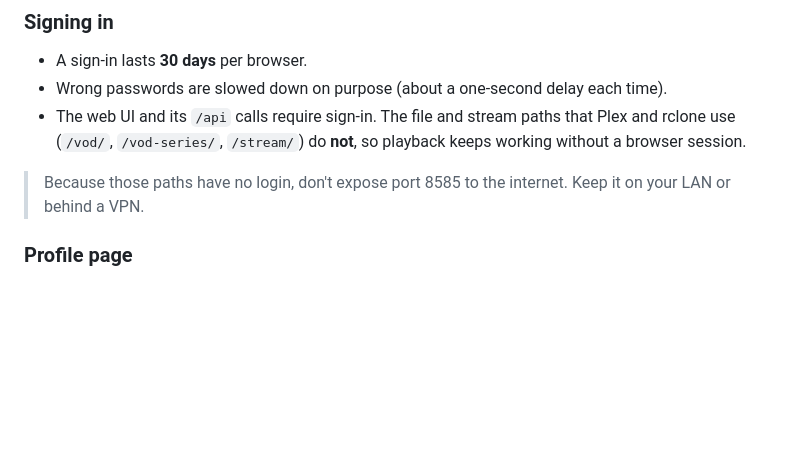
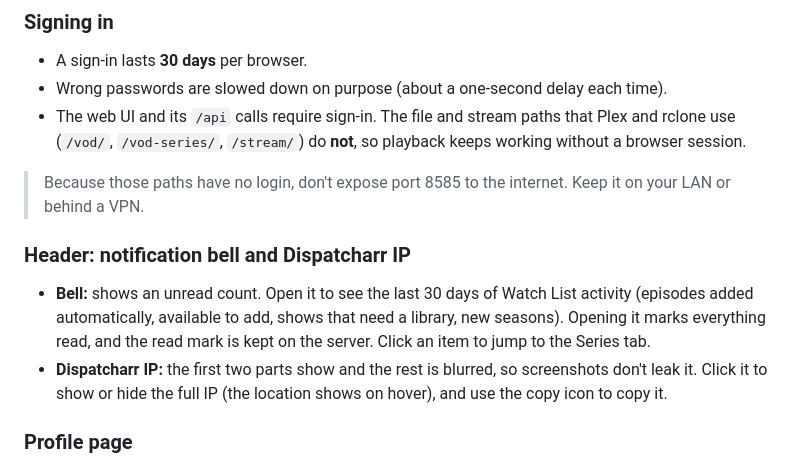
Before and after one commit to knmplace/vod-plex-bridge, a Markdown page: docs/USER_GUIDE.md, the part around the change. Rendered like a GitHub page; blank space fills up the shorter version.

Commit message:
docs: header bell and IP in the user guide

```diff
--- a/docs/USER_GUIDE.md
+++ b/docs/USER_GUIDE.md
@@ -100,6 +100,11 @@ The first time you open `http://<bridge-host>:8585`, you are asked to create the
 - The web UI and its `/api` calls require sign-in. The file and stream paths that Plex and rclone use (`/vod/`, `/vod-series/`, `/stream/`) do **not**, so playback keeps working without a browser session.
 
 > Because those paths have no login, don't expose port 8585 to the internet. Keep it on your LAN or behind a VPN.
+
+### Header: notification bell and Dispatcharr IP
+
+- **Bell:** shows an unread count. Open it to see the last 30 days of Watch List activity (episodes added automatically, available to add, shows that need a library, new seasons). Opening it marks everything read, and the read mark is kept on the server. Click an item to jump to the Series tab.
+- **Dispatcharr IP:** the first two parts show and the rest is blurred, so screenshots don't leak it. Click it to show or hide the full IP (the location shows on hover), and use the copy icon to copy it.
 
 ### Profile page
 
```
